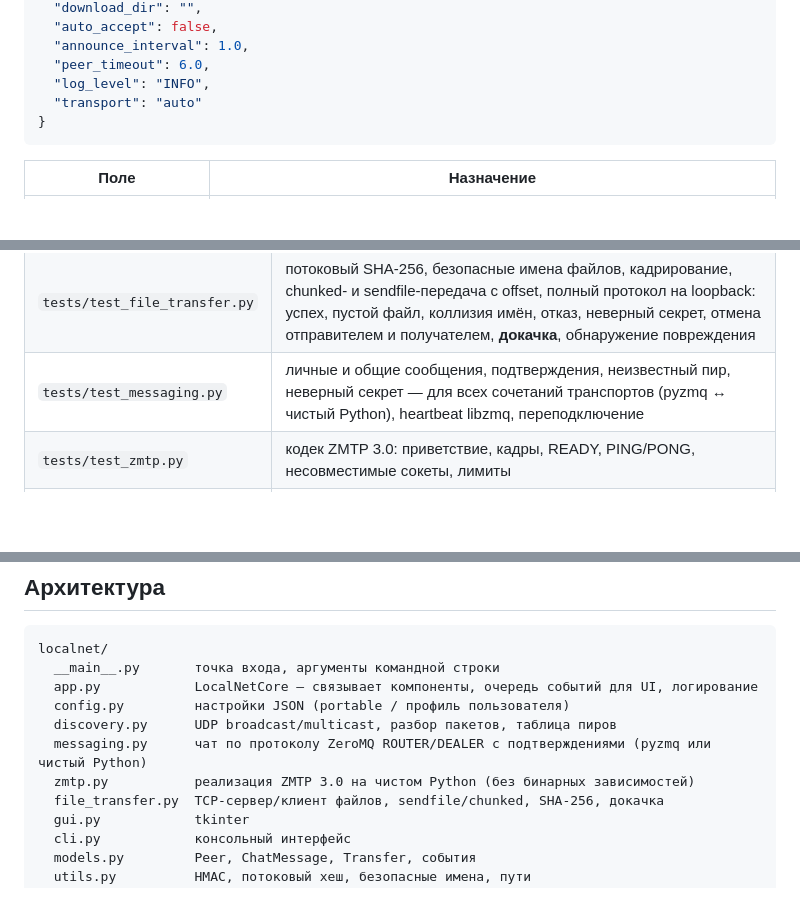
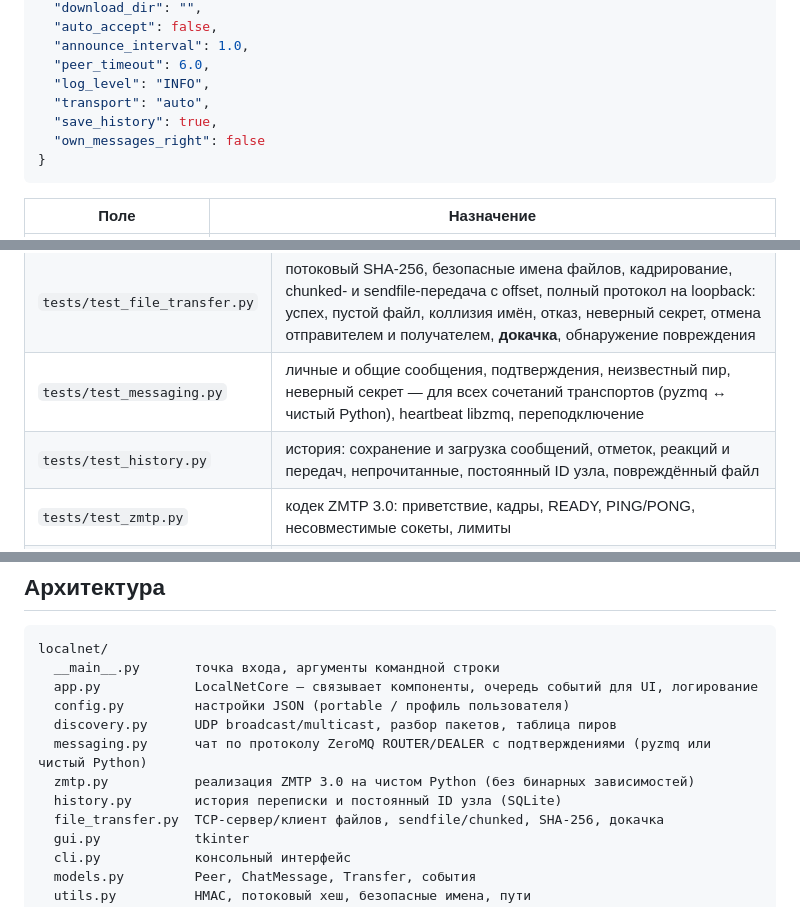
Before and after one commit to alifirex96/LocalNET, a Markdown page: README.md, 3 parts joined by grey strips. Rendered like a GitHub page; blank space fills up the shorter version.

````diff
--- a/README.md
+++ b/README.md
@@ -132,7 +140,9 @@ python -m localnet --cli [--nickname Вася] [--auto-accept]
   "announce_interval": 1.0,
   "peer_timeout": 6.0,
   "log_level": "INFO",
-  "transport": "auto"
+  "transport": "auto",
+  "save_history": true,
+  "own_messages_right": false
 }
 ```
 
@@ -284,6 +302,7 @@ python -m pytest -v
 | `tests/test_discovery.py` | разбор/валидация presence-пакетов, подписи и защита от повтора, таблица пиров (offline, забывание, перезапуск узла) |
 | `tests/test_file_transfer.py` | потоковый SHA-256, безопасные имена файлов, кадрирование, chunked- и sendfile-передача с offset, полный протокол на loopback: успех, пустой файл, коллизия имён, отказ, неверный секрет, отмена отправителем и получателем, **докачка**, обнаружение повреждения |
 | `tests/test_messaging.py` | личные и общие сообщения, подтверждения, неизвестный пир, неверный секрет — для всех сочетаний транспортов (pyzmq ↔ чистый Python), heartbeat libzmq, переподключение |
+| `tests/test_history.py` | история: сохранение и загрузка сообщений, отметок, реакций и передач, непрочитанные, постоянный ID узла, повреждённый файл |
 | `tests/test_zmtp.py` | кодек ZMTP 3.0: приветствие, кадры, READY, PING/PONG, несовместимые сокеты, лимиты |
 | `tests/test_config.py` | создание/сохранение настроек, исправление некорректных значений, UTF-8 с BOM, повреждённый файл не перезаписывается |
 
@@ -306,6 +325,7 @@ localnet/
   discovery.py      UDP broadcast/multicast, разбор пакетов, таблица пиров
   messaging.py      чат по протоколу ZeroMQ ROUTER/DEALER с подтверждениями (pyzmq или чистый Python)
   zmtp.py           реализация ZMTP 3.0 на чистом Python (без бинарных зависимостей)
+  history.py        история переписки и постоянный ID узла (SQLite)
   file_transfer.py  TCP-сервер/клиент файлов, sendfile/chunked, SHA-256, докачка
   gui.py            tkinter
   cli.py            консольный интерфейс
````
Also changed, not shown: other parts of README.md (+29 -9 lines), docs/screenshot-chat.png, docs/screenshot-files.png.
